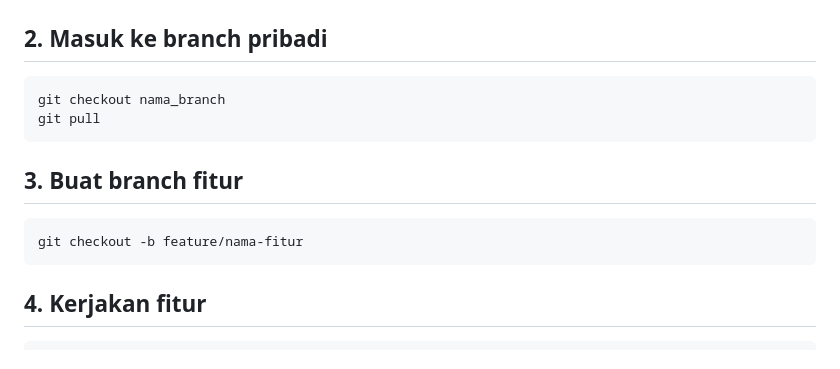
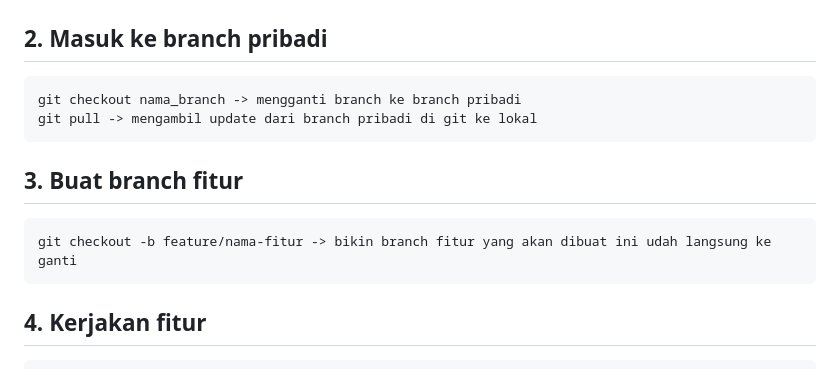
Before and after one commit to Ruster30/Kelompok6_PBL2D, a Markdown page: .github/workflows/contributing.md, the part around the change. Drawn GitHub-style.

Commit message:
Improve contributing instructions for branch management
Update instructions for checking out branches and creating feature branches.

````diff
--- a/.github/workflows/contributing.md
+++ b/.github/workflows/contributing.md
@@ -70,14 +70,14 @@ git pull -> mengambil update terbaru dari git ke lokal
 ## 2. Masuk ke branch pribadi
 
 ```bash
-git checkout nama_branch
-git pull
+git checkout nama_branch -> mengganti branch ke branch pribadi
+git pull -> mengambil update dari branch pribadi di git ke lokal
 ```
 
 ## 3. Buat branch fitur
 
 ```bash
-git checkout -b feature/nama-fitur
+git checkout -b feature/nama-fitur -> bikin branch fitur yang akan dibuat ini udah langsung ke ganti
 ```
 
 ## 4. Kerjakan fitur
````
